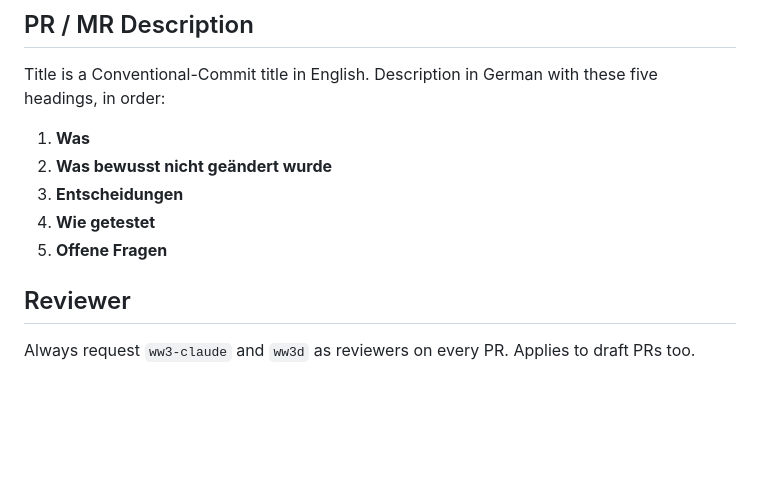
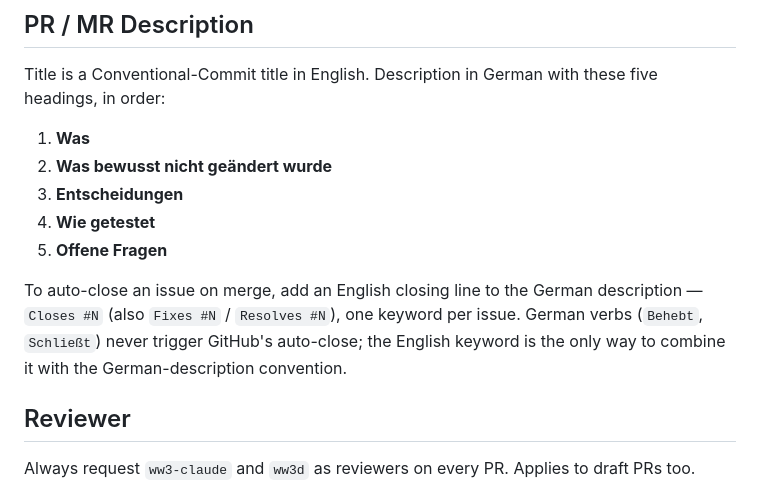
Before and after one commit to ww3d/markdown-workbench, a Markdown page: AGENTS.md, the part around the change. Rendered like a GitHub page; blank space fills up the shorter version.

```diff
--- a/AGENTS.md
+++ b/AGENTS.md
@@ -131,6 +131,11 @@ order:
 4. **Wie getestet**
 5. **Offene Fragen**
 
+To auto-close an issue on merge, add an English closing line to the German description — `Closes #N`
+(also `Fixes #N` / `Resolves #N`), one keyword per issue. German verbs (`Behebt`, `Schließt`) never
+trigger GitHub's auto-close; the English keyword is the only way to combine it with the
+German-description convention.
+
 ## Reviewer
 
 Always request `ww3-claude` and `ww3d` as reviewers on every PR. Applies to draft PRs too.
```
